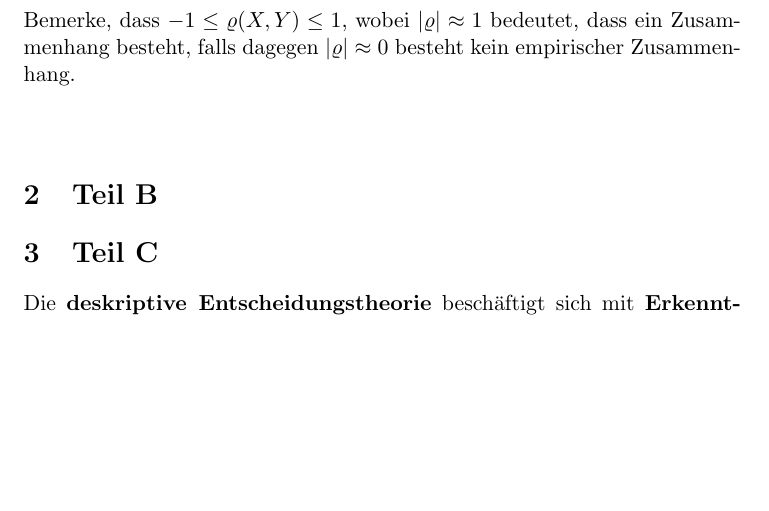
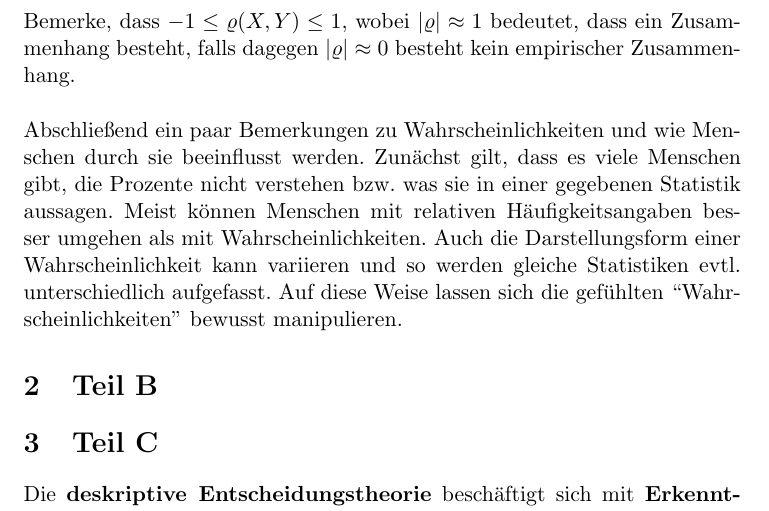
Before and after one commit to j0h/nitzsch-sheet, a LaTeX document (main.tex, which reads chapters/teila.tex): part of page 8 of 14, cut so that both start at the same text, the shorter picture padded with empty space. Compiled offline with pdfLaTeX.

Commit message:
finished A

```diff
--- a/chapters/teila.tex
+++ b/chapters/teila.tex
@@ -218,5 +218,5 @@ Zwei weitere Größen sind Korrelation und Kovarianz.
 \]
 Bemerke, dass \(-1 \leq \varrho(X, Y) \leq 1\), wobei \(\left|\varrho\right| \approx 1\) bedeutet, dass ein Zusammenhang besteht, falls dagegen \(\left|\varrho\right| \approx 0 \) besteht kein empirischer Zusammenhang.\\
 \ \\
-
+Abschließend ein paar Bemerkungen zu Wahrscheinlichkeiten und wie Menschen durch sie beeinflusst werden. Zunächst gilt, dass es viele Menschen gibt, die Prozente nicht verstehen bzw. was sie in einer gegebenen Statistik aussagen. Meist können Menschen mit relativen Häufigkeitsangaben besser umgehen als mit Wahrscheinlichkeiten. Auch die Darstellungsform einer Wahrscheinlichkeit kann variieren und so werden gleiche Statistiken evtl. unterschiedlich aufgefasst. Auf diese Weise lassen sich die gefühlten ``Wahrscheinlichkeiten'' bewusst manipulieren.
 % eof
```
